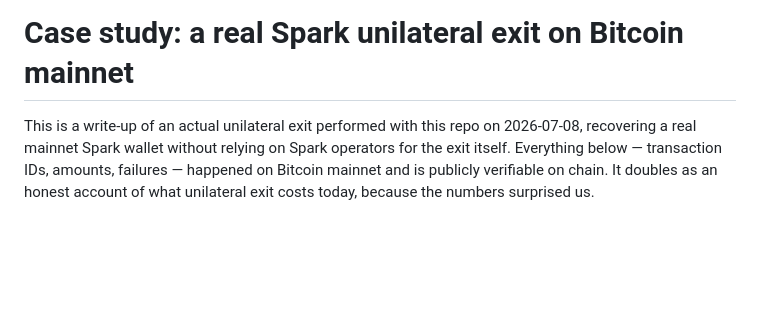
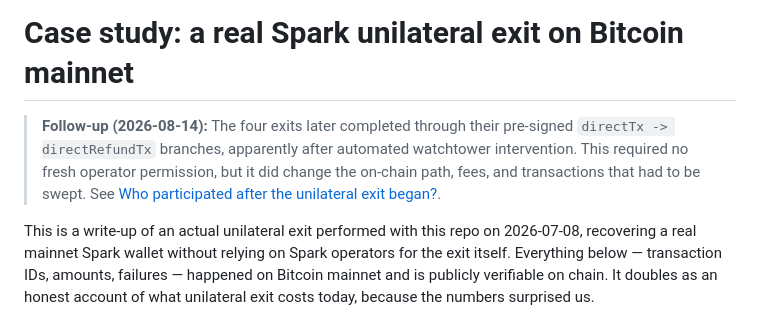
Before and after one commit to blinkbitcoin/spark-unilateral-exit, a Markdown page: docs/mainnet-exit-case-study.md, the part around the change. GitHub-like rendering; blank space fills up the shorter version.

```diff
--- a/docs/mainnet-exit-case-study.md
+++ b/docs/mainnet-exit-case-study.md
@@ -1,4 +1,10 @@
 # Case study: a real Spark unilateral exit on Bitcoin mainnet
+
+> **Follow-up (2026-08-14):** The four exits later completed through their
+> pre-signed `directTx -> directRefundTx` branches, apparently after automated
+> watchtower intervention. This required no fresh operator permission, but it
+> did change the on-chain path, fees, and transactions that had to be swept.
+> See [Who participated after the unilateral exit began?](mainnet-exit-case-study-follow-up.md).
 
 This is a write-up of an actual unilateral exit performed with this repo on
 2026-07-08, recovering a real mainnet Spark wallet without relying on Spark
```
Also changed, not shown: docs/mainnet-exit-case-study-follow-up.md (added, +210 -0 lines).
